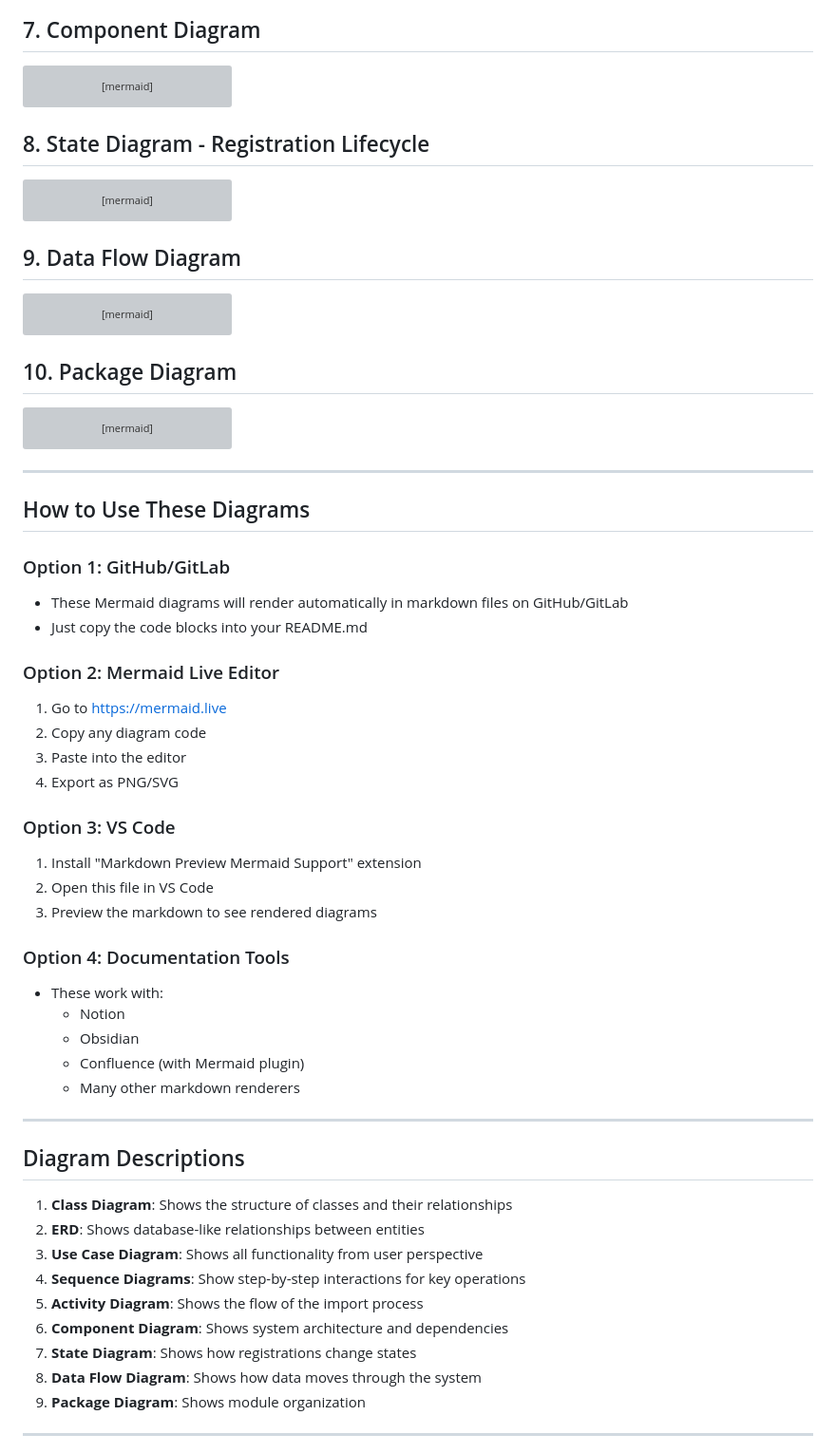
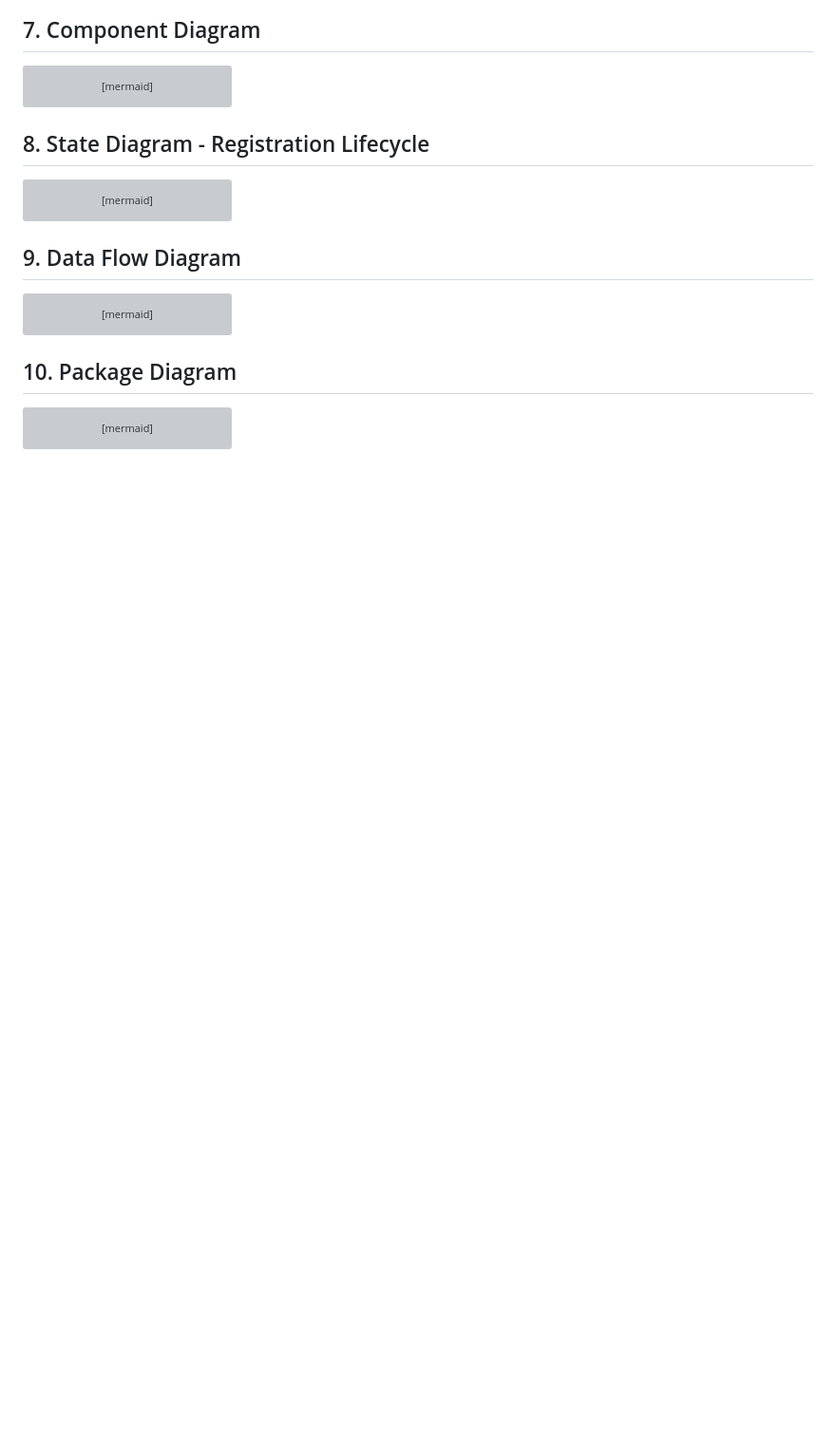
Before and after one commit to PiyushAI/Piyush-23bce10572, a Markdown page: uml_diagrams.md, the part around the change printed below. Shown: that part at 95% size. Rendered like a GitHub page; blank space fills up the shorter version; grey boxes are pictures that could not be loaded.

````diff
--- a/uml_diagrams.md
+++ b/uml_diagrams.md
@@ -311,46 +311,3 @@ graph TB
     DS_PKG --> LS_PKG
     DS_PKG --> JSON_PKG
 ```
-
----
-
-## How to Use These Diagrams
-
-### Option 1: GitHub/GitLab
-- These Mermaid diagrams will render automatically in markdown files on GitHub/GitLab
-- Just copy the code blocks into your README.md
-
-### Option 2: Mermaid Live Editor
-1. Go to https://mermaid.live
-2. Copy any diagram code
-3. Paste into the editor
-4. Export as PNG/SVG
-
-### Option 3: VS Code
-1. Install "Markdown Preview Mermaid Support" extension
-2. Open this file in VS Code
-3. Preview the markdown to see rendered diagrams
-
-### Option 4: Documentation Tools
-- These work with:
-  - Notion
-  - Obsidian
-  - Confluence (with Mermaid plugin)
-  - Many other markdown renderers
-
----
-
-## Diagram Descriptions
-
-1. **Class Diagram**: Shows the structure of classes and their relationships
-2. **ERD**: Shows database-like relationships between entities
-3. **Use Case Diagram**: Shows all functionality from user perspective
-4. **Sequence Diagrams**: Show step-by-step interactions for key operations
-5. **Activity Diagram**: Shows the flow of the import process
-6. **Component Diagram**: Shows system architecture and dependencies
-7. **State Diagram**: Shows how registrations change states
-8. **Data Flow Diagram**: Shows how data moves through the system
-9. **Package Diagram**: Shows module organization
-
----
-
````
Also changed, not shown: other parts of uml_diagrams.md (+0 -17 lines).
